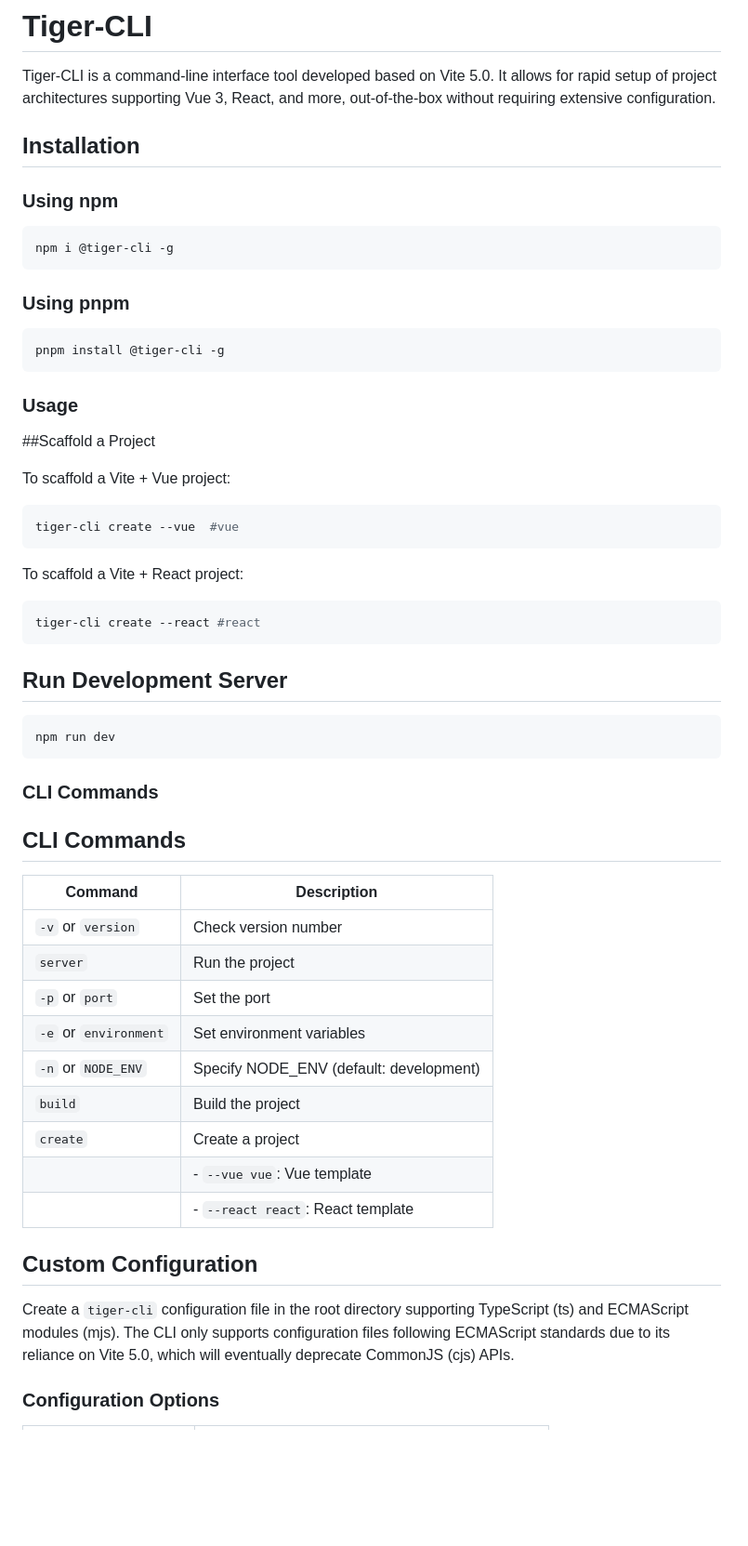
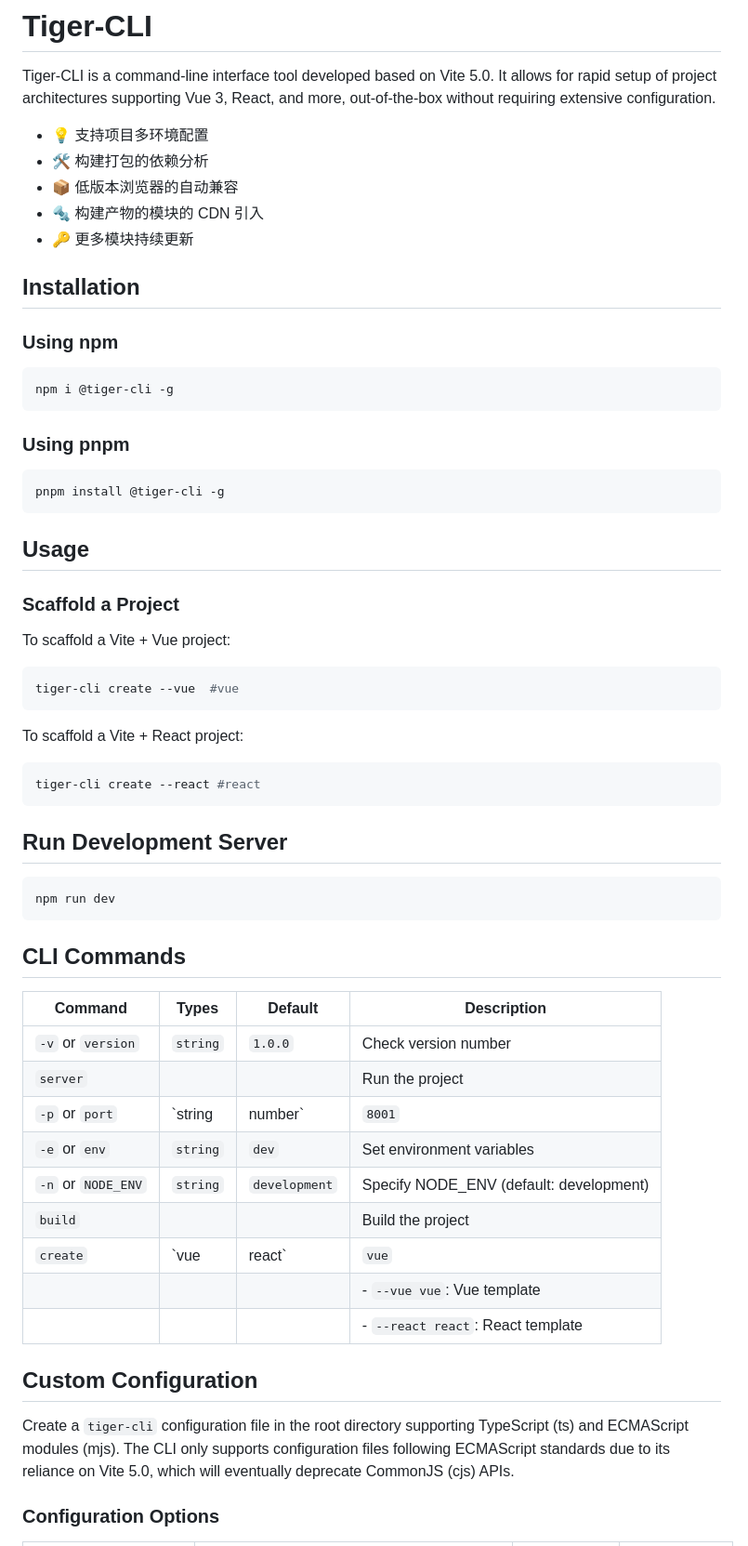
Before and after one commit to dr-forget/zipper-tools, a Markdown page: readme.md, the part around the change printed below. Shown: that part at 93% size. Rendered like a GitHub page; blank space fills up the shorter version.

````diff
--- a/readme.md
+++ b/readme.md
@@ -1,6 +1,12 @@
 # Tiger-CLI
 
 Tiger-CLI is a command-line interface tool developed based on Vite 5.0. It allows for rapid setup of project architectures supporting Vue 3, React, and more, out-of-the-box without requiring extensive configuration.
+
+- 💡 支持项目多环境配置
+- 🛠️ 构建打包的依赖分析
+- 📦  低版本浏览器的自动兼容
+- 🔩  构建产物的模块的 CDN 引入
+- 🔑  更多模块持续更新
 
 ## Installation
 
@@ -16,9 +22,9 @@ npm i @tiger-cli -g
 pnpm install @tiger-cli -g
 ```
 
-### Usage
+## Usage
 
-##Scaffold a Project
+###  Scaffold a Project
 
 To scaffold a Vite + Vue project:
 
@@ -38,26 +44,31 @@ tiger-cli create --react #react
 npm run dev
 ```
 
-### CLI Commands
+
 
 ## CLI Commands
 
-| Command                | Description                                          |
-|------------------------|------------------------------------------------------|
-| `-v` or `version`      | Check version number                                 |
-| `server`               | Run the project                                      |
-| `-p` or `port`         | Set the port                                         |
-| `-e` or `environment`  | Set environment variables                            |
-| `-n` or `NODE_ENV`     | Specify NODE_ENV (default: development)               |
-| `build`                | Build the project                                    |
-| `create`               | Create a project                                     |
-|                        | - `--vue vue`: Vue template                          |
-|                        | - `--react react`: React template                    |
+
+
+| Command            | Types           | Default       | Description                             |
+| ------------------ | --------------- | ------------- | --------------------------------------- |
+| `-v` or `version`  | `string`        | `1.0.0`       | Check version number                    |
+| `server`           |                 |               | Run the project                         |
+| `-p` or `port`     | `string|number` | `8001`        | Set the port                            |
+| `-e` or `env`      | `string`        | `dev`         | Set environment variables               |
+| `-n` or `NODE_ENV` | `string`        | `development` | Specify NODE_ENV (default: development) |
+| `build`            |                 |               | Build the project                       |
+| `create`           | `vue|react`     | `vue`         | Create a project                        |
+|                    |                 |               | - `--vue vue`: Vue template             |
+|                    |                 |               | - `--react react`: React template       |
+
 
 
 ## Custom Configuration
 
 Create a `tiger-cli` configuration file in the root directory supporting TypeScript (ts) and ECMAScript modules (mjs). The CLI only supports configuration files following ECMAScript standards due to its reliance on Vite 5.0, which will eventually deprecate CommonJS (cjs) APIs.
 
+
+
 ### Configuration Options
 
````
Also changed, not shown: other parts of readme.md (+20 -18 lines).
